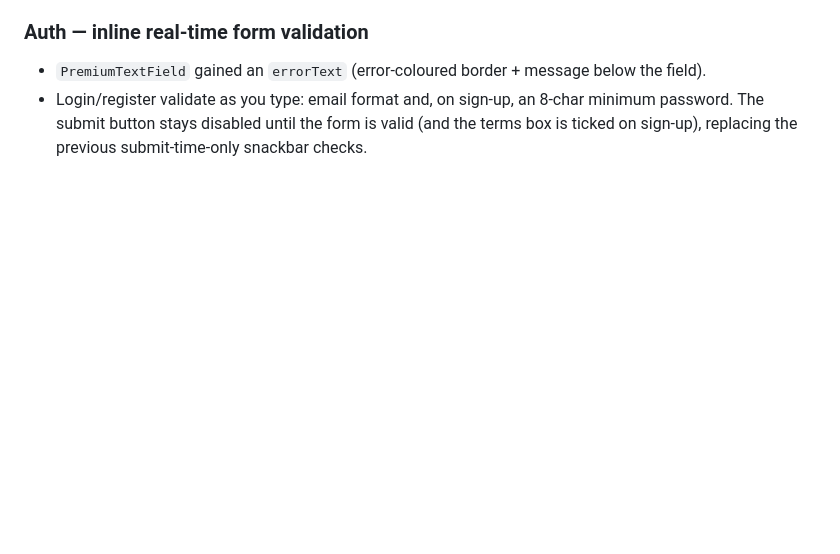
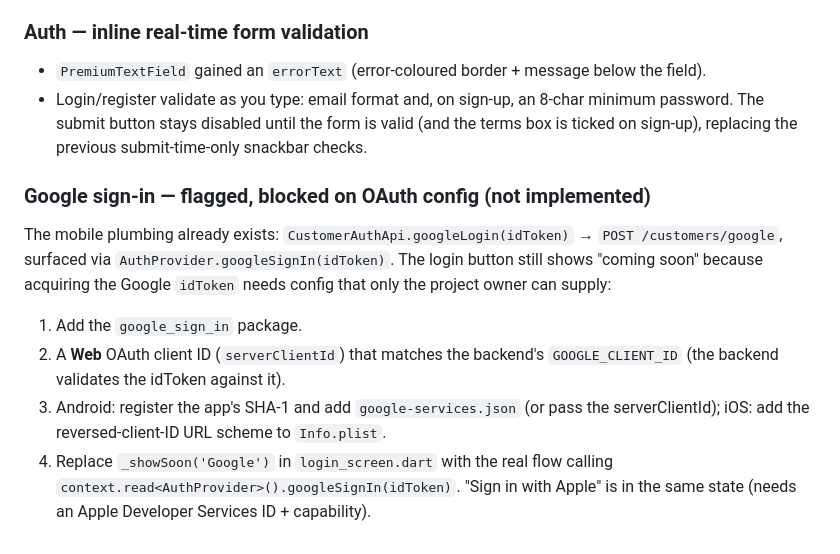
Before and after one commit to musnymubarak/UK_Grocery, a Markdown page: mobile/CHANGES.md, the part around the change. Drawn GitHub-style; blank space fills up the shorter version.

Commit message:
docs(mobile): flag Google sign-in as blocked on OAuth config
The mobile + backend plumbing for Google sign-in already exists
(googleLogin -> /customers/google). Enabling the button needs project-owner
config (Web OAuth serverClientId matching the backend, Android SHA-1, iOS URL
scheme) that can't be provisioned here, so it stays "coming soon" and the
required steps are documented.

Co-Authored-By: Claude Opus 4.7 (1M context) <noreply@anthropic.com>

```diff
--- a/mobile/CHANGES.md
+++ b/mobile/CHANGES.md
@@ -112,3 +112,17 @@ Reviewed all list screens against backend capability:
 - Login/register validate as you type: email format and, on sign-up, an 8-char minimum password.
   The submit button stays disabled until the form is valid (and the terms box is ticked on sign-up),
   replacing the previous submit-time-only snackbar checks.
+
+### Google sign-in — flagged, blocked on OAuth config (not implemented)
+The mobile plumbing already exists: `CustomerAuthApi.googleLogin(idToken)` →
+`POST /customers/google`, surfaced via `AuthProvider.googleSignIn(idToken)`. The login button
+still shows "coming soon" because acquiring the Google `idToken` needs config that only the project
+owner can supply:
+1. Add the `google_sign_in` package.
+2. A **Web** OAuth client ID (`serverClientId`) that matches the backend's `GOOGLE_CLIENT_ID`
+   (the backend validates the idToken against it).
+3. Android: register the app's SHA-1 and add `google-services.json` (or pass the serverClientId);
+   iOS: add the reversed-client-ID URL scheme to `Info.plist`.
+4. Replace `_showSoon('Google')` in `login_screen.dart` with the real flow calling
+   `context.read<AuthProvider>().googleSignIn(idToken)`.
+"Sign in with Apple" is in the same state (needs an Apple Developer Services ID + capability).
```
